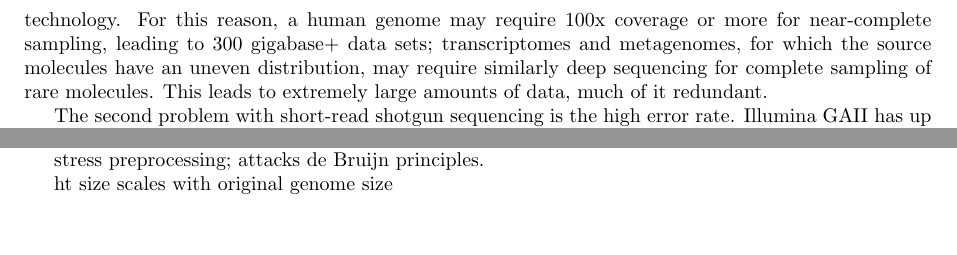
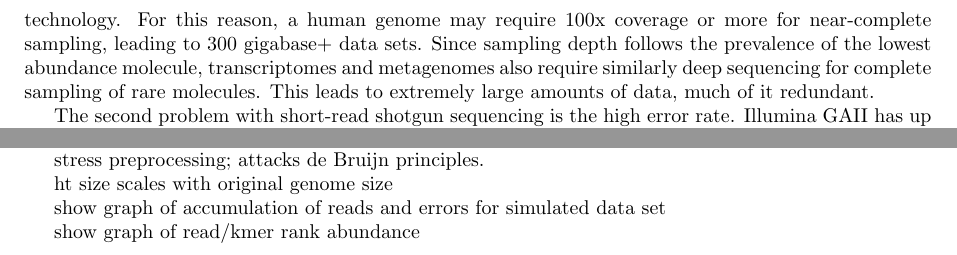
Before and after one commit to ctb/2012-paper-diginorm, a LaTeX document (diginorm.tex): two parts of pages 2 and 6 of 8, joined at a grey line, cut so that both start at the same text, the shorter picture padded with empty space. Compiled offline with pdfLaTeX.

Commit message:
minor updates

```diff
--- a/diginorm.tex
+++ b/diginorm.tex
@@ -144,9 +144,9 @@ for thorough sampling. This is because shotgun sequencing samples
 randomly, and always from a distribution biased by sample content,
 sample preparation and sequencing technology.  For this reason, a
 human genome may require 100x coverage or more for near-complete
-sampling, leading to 300 gigabase+ data sets; transcriptomes and
-metagenomes, for which the source molecules have an uneven
-distribution, may require similarly deep sequencing for complete
+sampling, leading to 300 gigabase+ data sets.  Since sampling depth
+follows the prevalence of the lowest abundance molecule, transcriptomes and
+metagenomes also require similarly deep sequencing for complete
 sampling of rare molecules. This leads to extremely large amounts of
 data, much of it redundant.
 
@@ -533,6 +533,9 @@ stress preprocessing; attacks de Bruijn principles.
 
 ht size scales with original genome size
 
+show graph of accumulation of reads and errors for simulated data set
+
+show graph of read/kmer rank abundance
 
 % You may title this section "Methods" or "Models".
 % "Models" is not a valid title for PLoS ONE authors. However, PLoS ONE
```
Also changed, not shown: Makefile, diginorm.tex (10 more changed lines).
